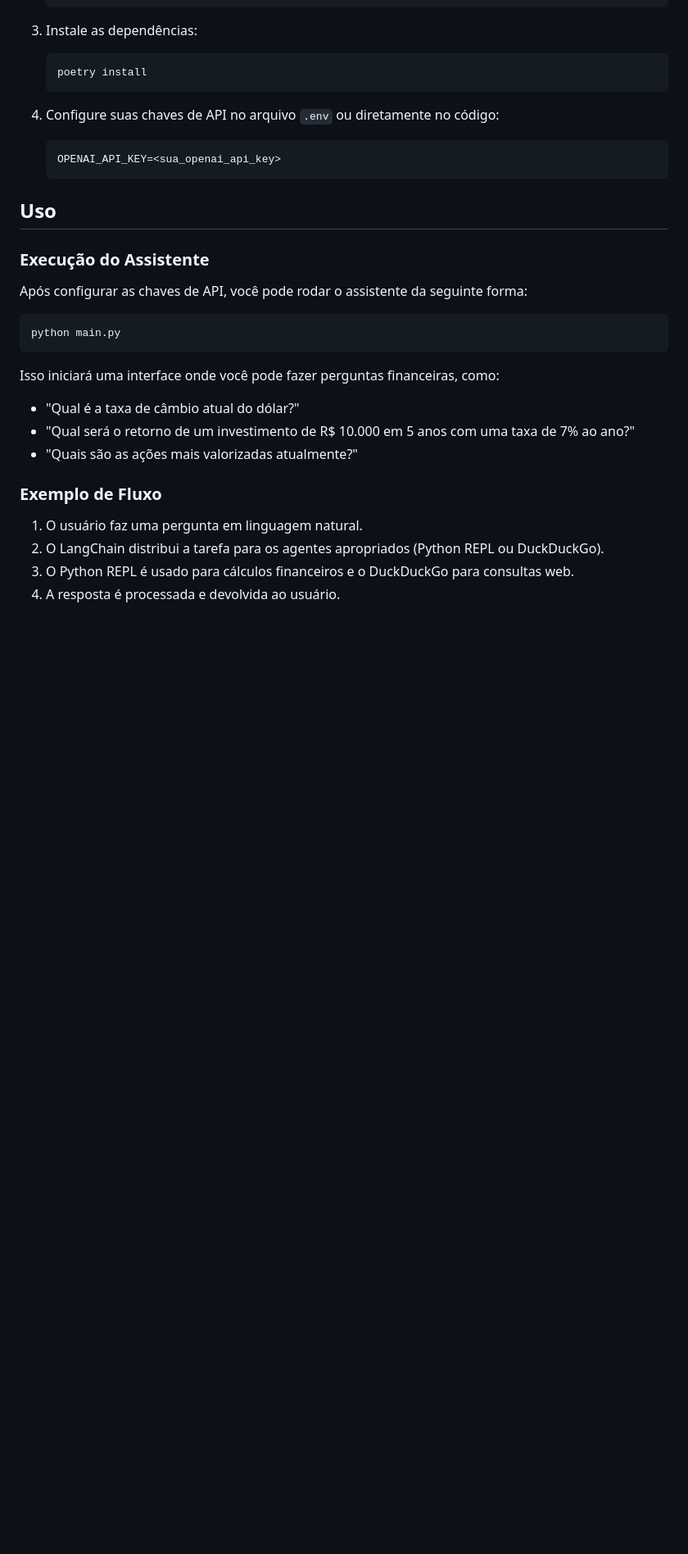
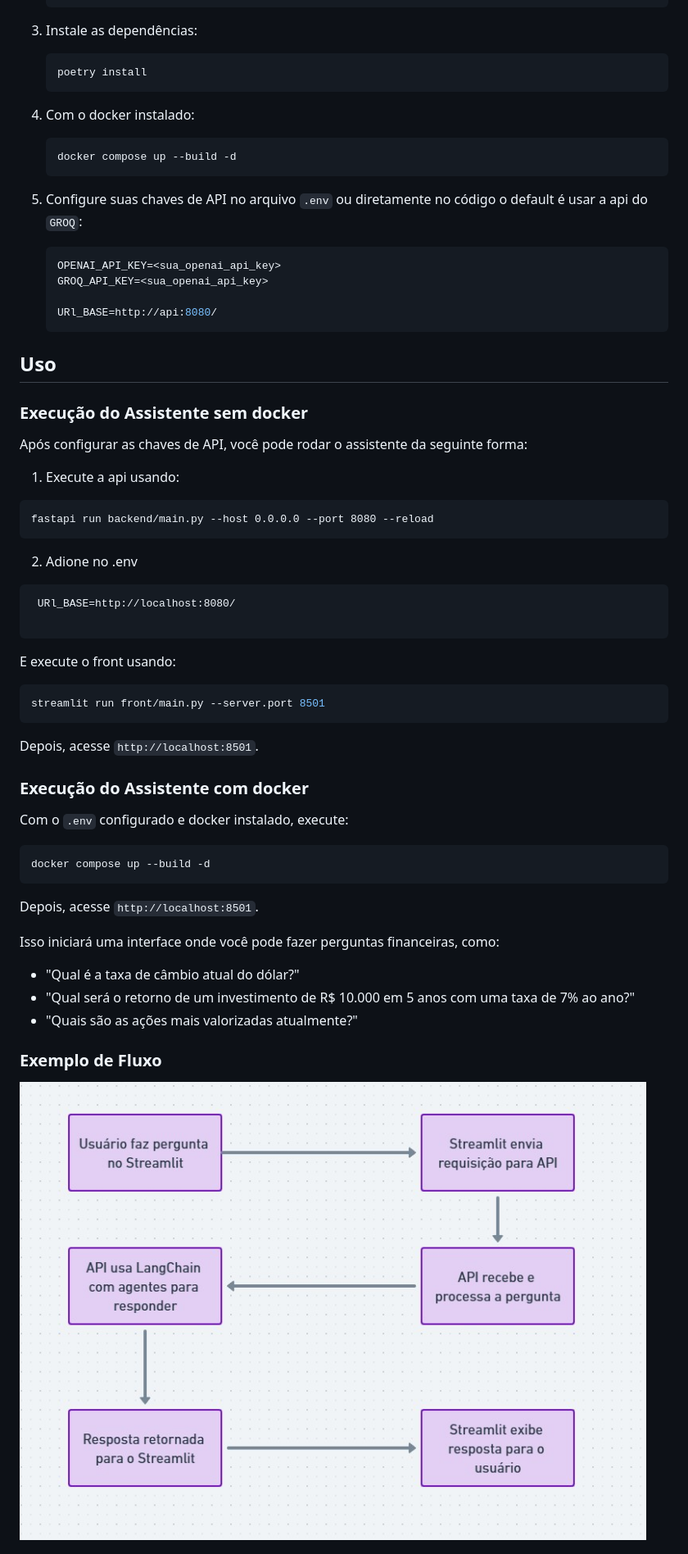
Before and after one commit to MieleSantos/assistente_financeiro, a Markdown page: README.md, the part around the change printed below. Shown: that part at 82% size. Drawn GitHub-style; pictures changed too: image/fluxo.jpg (added); blank space fills up the shorter version.

Commit message:
feat: atualizando readme

````diff
--- a/README.md
+++ b/README.md
@@ -46,20 +46,53 @@ Para rodar este projeto localmente, você precisará ter:
    poetry install
    ```
 
-4. Configure suas chaves de API no arquivo `.env` ou diretamente no código:
+4. Com o docker instalado:
+   ```bash
+   docker compose up --build -d
    ```
+
+5. Configure suas chaves de API no arquivo `.env` ou diretamente no código o default é usar a api do `GROQ`:
+   ```bash
    OPENAI_API_KEY=<sua_openai_api_key>
+   GROQ_API_KEY=<sua_openai_api_key>
+
+   URl_BASE=http://api:8080/
    ```
 
 ## Uso
 
-### Execução do Assistente
+### Execução do Assistente sem docker
 
 Após configurar as chaves de API, você pode rodar o assistente da seguinte forma:
 
+1. Execute a api usando:
+
+```
+fastapi run backend/main.py --host 0.0.0.0 --port 8080 --reload
+```
+
+2. Adione no .env
+```
+ URl_BASE=http://localhost:8080/
+
+```
+E execute o front usando:
 ```bash
-python main.py
+streamlit run front/main.py --server.port 8501
 ```
+
+Depois, acesse `http://localhost:8501`.
+
+
+### Execução do Assistente com docker
+
+Com o `.env` configurado e docker instalado, execute:
+
+```
+docker compose up --build -d
+```
+
+Depois, acesse `http://localhost:8501`.
 
 Isso iniciará uma interface onde você pode fazer perguntas financeiras, como:
 
@@ -69,10 +102,9 @@ Isso iniciará uma interface onde você pode fazer perguntas financeiras, como:
 
 ### Exemplo de Fluxo
 
-1. O usuário faz uma pergunta em linguagem natural.
-2. O LangChain distribui a tarefa para os agentes apropriados (Python REPL ou DuckDuckGo).
-3. O Python REPL é usado para cálculos financeiros e o DuckDuckGo para consultas web.
-4. A resposta é processada e devolvida ao usuário.
+
+![image/fluxo.jpg](image/fluxo.jpg)
+
 
 
 ![image/result.jpg](image/result.jpg)
````
Also changed, not shown: other parts of README.md (+0 -7 lines).
